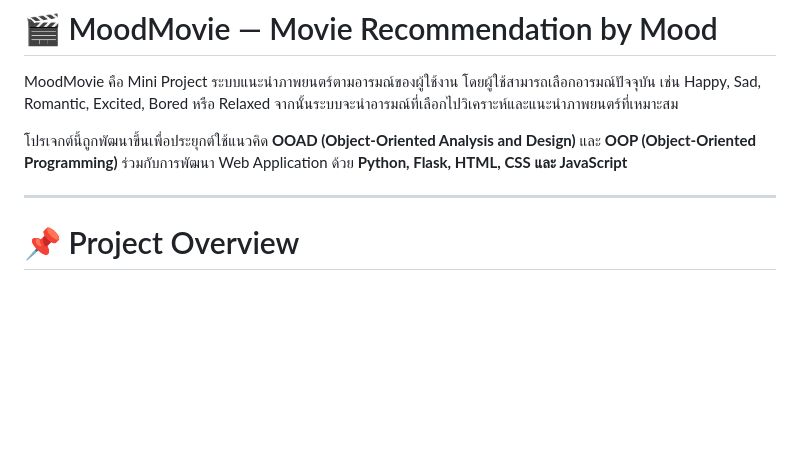
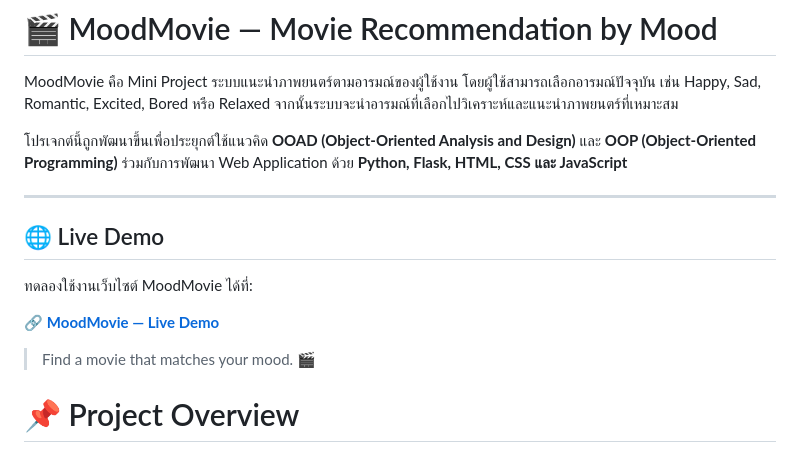
Before and after one commit to Sommai-Supawong/MOODMOVIE, a Markdown page: README.md, the part around the change. GitHub-like rendering; blank space fills up the shorter version.

```diff
--- a/README.md
+++ b/README.md
@@ -5,6 +5,13 @@ MoodMovie คือ Mini Project ระบบแนะนำภาพยนต
 โปรเจกต์นี้ถูกพัฒนาขึ้นเพื่อประยุกต์ใช้แนวคิด **OOAD (Object-Oriented Analysis and Design)** และ **OOP (Object-Oriented Programming)** ร่วมกับการพัฒนา Web Application ด้วย **Python, Flask, HTML, CSS และ JavaScript**
 
 ---
+## 🌐 Live Demo
+
+ทดลองใช้งานเว็บไซต์ MoodMovie ได้ที่:
+
+🔗 **[MoodMovie — Live Demo](https://moodmovie-rnae.onrender.com/)**
+
+> Find a movie that matches your mood. 🎬
 
 # 📌 Project Overview
 
```
